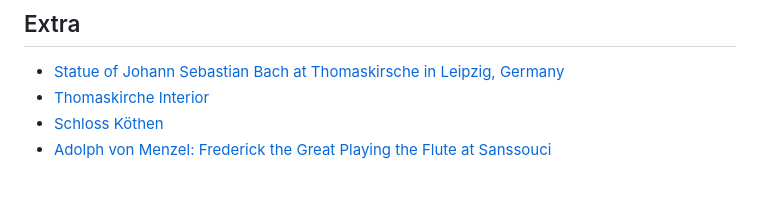
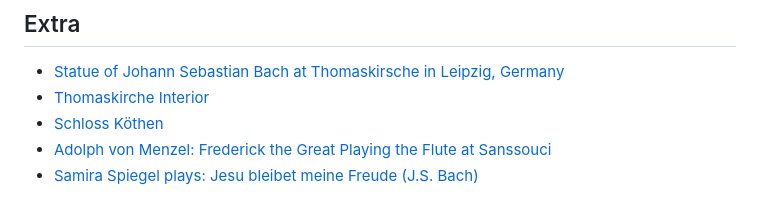
Before and after one commit to araobp/bach-network, a Markdown page: README.md, the part around the change. Rendered like a GitHub page.

```diff
--- a/README.md
+++ b/README.md
@@ -76,3 +76,4 @@ When names are listed, it might be beneficial to consider them as groups of node
 - [Thomaskirche Interior](https://en.wikipedia.org/wiki/File:Thomaskirche_Interior.jpg)
 - [Schloss Köthen](https://commons.wikimedia.org/wiki/File:SchlossK%C3%B6then4-2012-2.JPG)
 - [Adolph von Menzel: Frederick the Great Playing the Flute at Sanssouci](https://commons.wikimedia.org/wiki/File:Adolph_Menzel_-_Fl%C3%B6tenkonzert_Friedrichs_des_Gro%C3%9Fen_in_Sanssouci_-_Google_Art_Project.jpg)
+- [Samira Spiegel plays: Jesu bleibet meine Freude (J.S. Bach)](https://youtu.be/kGt5i_YT07s)
```
